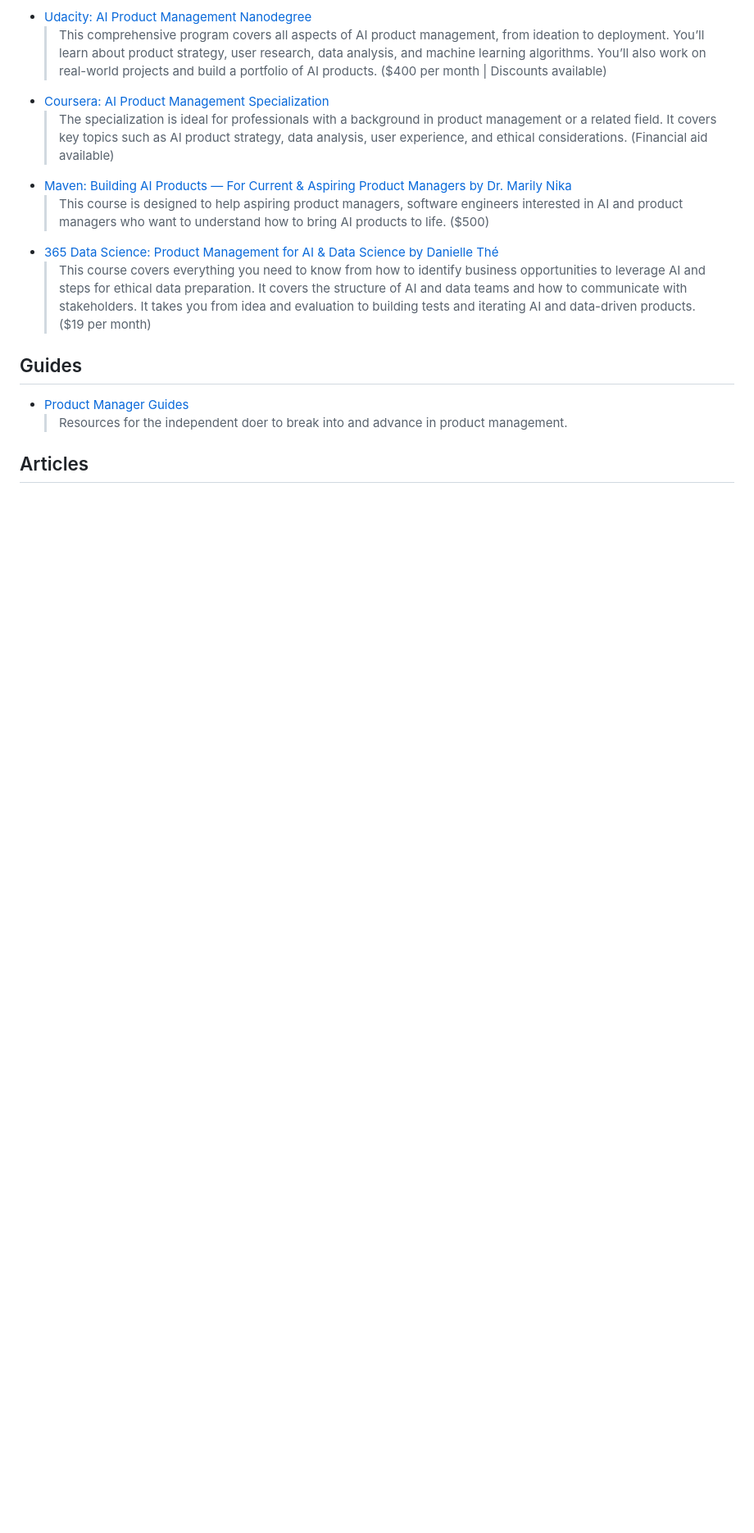
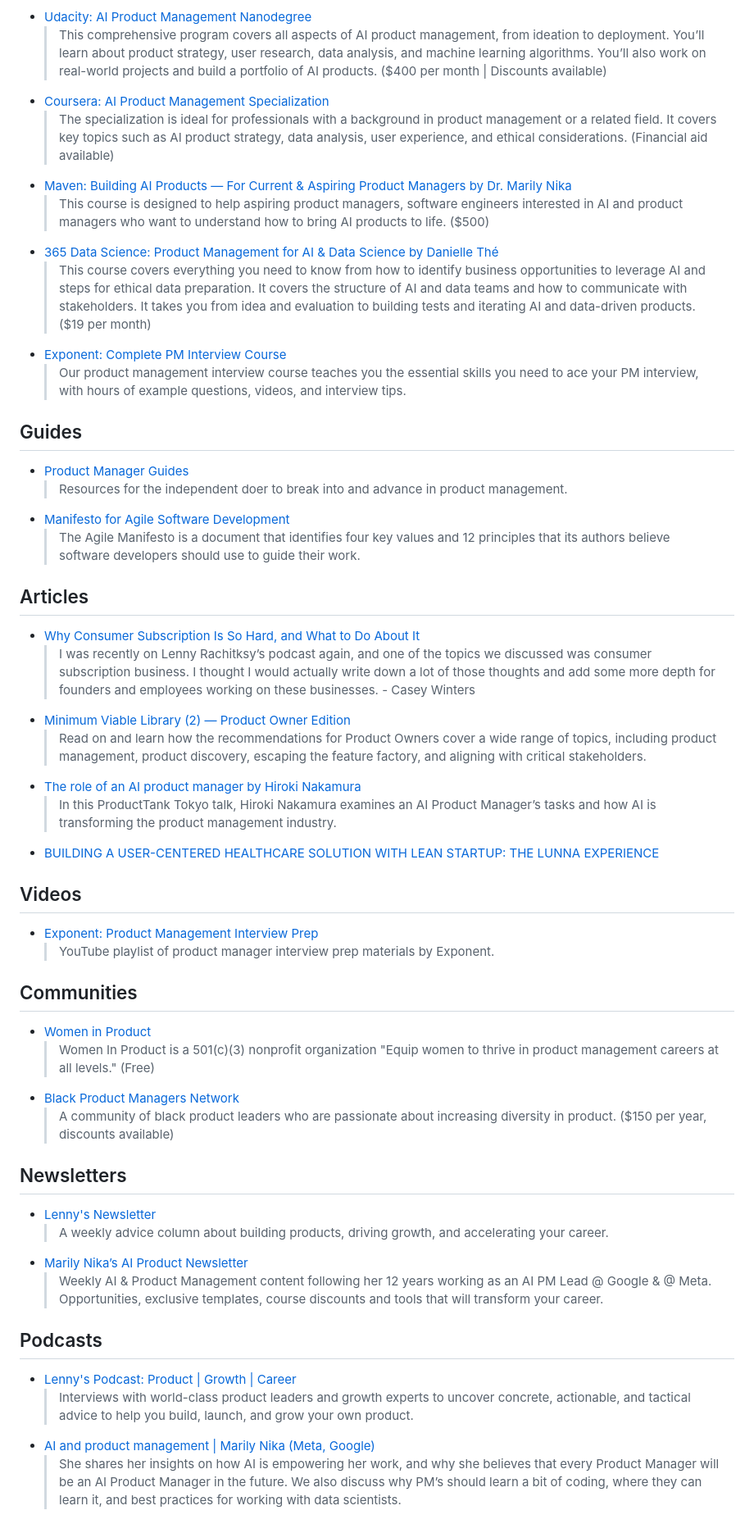
Before and after one commit to gigikenneth/pm-resources, a Markdown page: README.md, the part around one of its changes. Shown at 82% size. Drawn GitHub-style; blank space fills up the shorter version.

```diff
--- a/README.md
+++ b/README.md
@@ -27,15 +29,48 @@
   > This course is designed to help aspiring product managers, software engineers interested in AI and product managers who want to understand how to bring AI products to life. ($500)
 - [365 Data Science: Product Management for AI & Data Science by Danielle Thé](https://365datascience.com/courses/product-management-for-ai-data-science/)
   > This course covers everything you need to know from how to identify business opportunities to leverage AI and steps for ethical data preparation. It covers the structure of AI and data teams and how to communicate with stakeholders. It takes you from idea and evaluation to building tests and iterating AI and data-driven products. ($19 per month)
-
-
-
-
+- [Exponent: Complete PM Interview Course](https://www.tryexponent.com/courses/pm#pm-intro)
+  > Our product management interview course teaches you the essential skills you need to ace your PM interview, with hours of example questions, videos, and interview tips.
 
 
 ## Guides
 - [Product Manager Guides](https://pmstarterpack.com/)
   > Resources for the independent doer to break into and advance in product management.
+- [Manifesto for Agile Software Development](https://agilemanifesto.org/)
+  > The Agile Manifesto is a document that identifies four key values and 12 principles that its authors believe software developers should use to guide their work.
 
 
 ## Articles
+- [Why Consumer Subscription Is So Hard, and What to Do About It](https://caseyaccidental.com/consumer-subscription)
+  > I was recently on Lenny Rachitksy’s podcast again, and one of the topics we discussed was consumer subscription business. I thought I would actually write down a lot of those thoughts and add some more depth for founders and employees working on these businesses. - Casey Winters
+- [Minimum Viable Library (2) — Product Owner Edition](https://age-of-product.com/minimum-viable-library-product-owner-edition/)
+  > Read on and learn how the recommendations for Product Owners cover a wide range of topics, including product management, product discovery, escaping the feature factory, and aligning with critical stakeholders.
+- [The role of an AI product manager by Hiroki Nakamura](https://www.mindtheproduct.com/the-role-of-an-ai-product-manager/)
+  > In this ProductTank Tokyo talk, Hiroki Nakamura examines an AI Product Manager’s tasks and how AI is transforming the product management industry.
+- [BUILDING A USER-CENTERED HEALTHCARE SOLUTION WITH LEAN STARTUP: THE LUNNA EXPERIENCE](https://www.thaisafernandes.com/lean-startup)
+
+
+## Videos
+- [Exponent: Product Management Interview Prep](https://www.youtube.com/playlist?list=PLrtCHHeadkHr8ro-vTg1CAdDuwrVmXS4y)
+  > YouTube playlist of product manager interview prep materials by Exponent.
+
+
+## Communities
+- [Women in Product](https://womenpm.org/)
+  > Women In Product is a 501(c)(3) nonprofit organization "Equip women to thrive in product management careers at all levels." (Free)
+- [Black Product Managers Network](https://network.blackproductmanagers.com/)
+  > A community of black product leaders who are passionate about increasing diversity in product. ($150 per year, discounts available)
+
+
+## Newsletters
+- [Lenny's Newsletter](https://www.lennysnewsletter.com/)
+  > A weekly advice column about building products, driving growth, and accelerating your career.
+- [Marily Nika’s AI Product Newsletter](https://marily.substack.com/)
+  > Weekly AI & Product Management content following her 12 years working as an AI PM Lead @ Google & @ Meta. Opportunities, exclusive templates, course discounts and tools that will transform your career.
+
+
+## Podcasts
+- [Lenny's Podcast: Product | Growth | Career](https://www.lennysnewsletter.com/podcast)
+  > Interviews with world-class product leaders and growth experts to uncover concrete, actionable, and tactical advice to help you build, launch, and grow your own product.
+- [AI and product management | Marily Nika (Meta, Google)](https://www.youtube.com/watch?v=qNPPoj1qUG0)
+  > She shares her insights on how AI is empowering her work, and why she believes that every Product Manager will be an AI Product Manager in the future. We also discuss why PM’s should learn a bit of coding, where they can learn it, and best practices for working with data scientists.
```
Also changed, not shown: other parts of README.md (+2 -0 lines).
